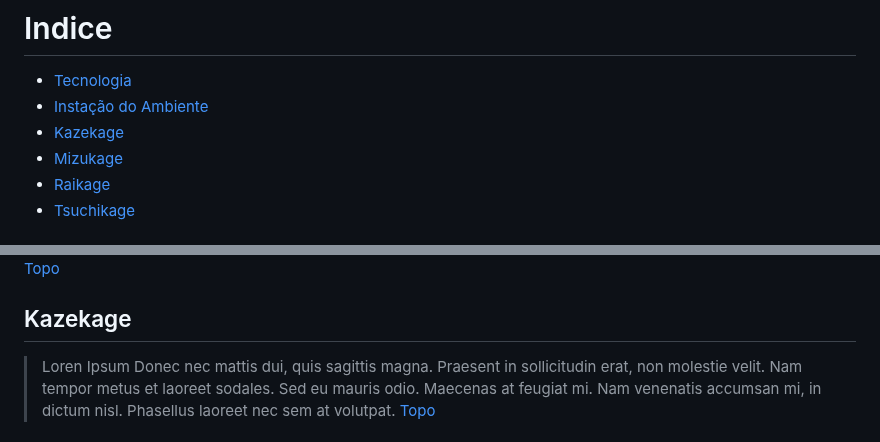
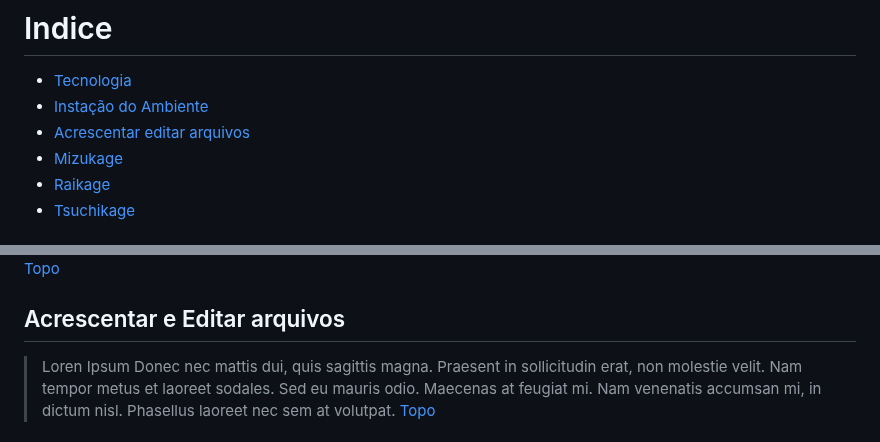
Before and after one commit to joseivangeraldo/html_css, a Markdown page: README.md, 2 parts joined by grey strips. GitHub-like rendering.

```diff
--- a/README.md
+++ b/README.md
@@ -2,7 +2,7 @@
 # Indice
 - [Tecnologia](#tecnologia)
 - [Instação do Ambiente](#instalacao)
-- [Kazekage](#ancora3)
+- [Acrescentar editar arquivos](#acrescentareditar)
 - [Mizukage](#ancora4)
 - [Raikage](#ancora5)
 - [Tsuchikage](#ancora)
@@ -133,7 +133,9 @@ Ao clicar ou seguir a porta 80 será exibida pagina index.html, que foi criada a
 ![Imagem Pagina Index.html](/images/pagina_funcionou.jpg)  <br/>
 [Topo](#ancora)
 
-## Kazekage
+
+<a id="acrescentareditar"></a>
+## Acrescentar e Editar arquivos
 
 > Loren Ipsum
 > Donec nec mattis dui, quis sagittis magna. Praesent in sollicitudin erat, non molestie velit. Nam tempor metus et laoreet sodales. Sed eu mauris odio. Maecenas at feugiat mi. Nam venenatis accumsan mi, in dictum nisl. Phasellus laoreet nec sem at volutpat.
```
Also changed, not shown: other parts of README.md (+0 -1 lines).
